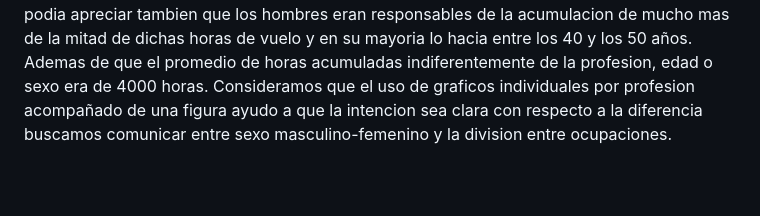
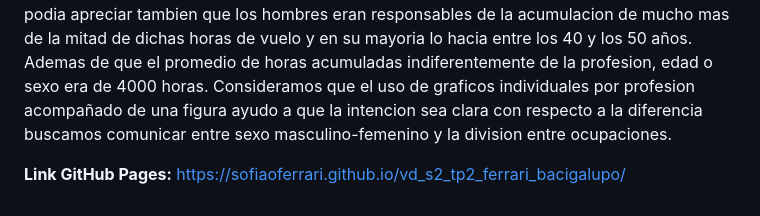
Before and after one commit to sofiaoferrari/vd_s2_tp2_ferrari_bacigalupo, a Markdown page: README.md, the part around the change. Drawn GitHub-style; blank space fills up the shorter version.

```diff
--- a/README.md
+++ b/README.md
@@ -6,3 +6,7 @@ Para el siguiente trabajo practico se nos solicito analizar un conjunto de datos
 En las visualizaciones 2 y 3 decidimos trabajar sobre la cantidad de horas de mision acumuladas por cada pais. Nos parecio interesante representar la relacion entre estos dos datos ya que notabamos en ellos la preponderancia de ciertos nombres por sobre otros y queriamos mostrar nuestra hipotesis de que estos mismos que surgian con mayor frecuencia entre las columnas eran aquellos que mas horas de vuelo acumuladas tenian. Para esto nos parecio conveniente utilizar el grafico de barras ya que era el que mas claro mostraba la diferencia en orden descendente del total de horas acumuladas entre los paises. Una vez comprobada dicha hipotesiss notamos que los dos mas nombrados - EEUU y USSR/Rusia - diferian poco y nada en la cantidad de horas acumuladas en total, por lo que decidimos en la visualizacion numero 2 hacer una comparacion entre las horas de vuelo acumuladas por año entre ambos. Para esto utilizamos el grafico de area en el cual se puede ver mas claramente la variacion año a año de las horas de vuelo totales y era el que mas sirvia ademas para comparar visualmente la diferencia entre uno y otro.
 
 Por otro lado, en las visualizaciones 1 y 4, si bien seguimos trabajando sobre la cantidad de horas de vuelo acumuladas, esta vez elegimos comunicar la relacion entre estas y el año en el que fueron realizadas. En la visualizacion numero 4 buscabamos comunicar en que año se realizo la mayor cantidad de horas de mision, fue por esto que utilizamos el grafico de barras que muestra claramente la diferencia año a año del aumento disminucion de la cantidad de horas acumuladas. A su vez, nos parecio importante compartir el sexo y la edad de los profesionales que acumularon dichas horas, por lo que en la visualizacion numero 1 mediante el uso de un grafico por ocupacion y las figuras - particularmente del circulo - buscamos comunicar como ademas de la informacion representada en la visualizacion numero 4 se podia apreciar tambien que los hombres eran responsables de la acumulacion de mucho mas de la mitad de dichas horas de vuelo y en su mayoria lo hacia entre los 40 y los 50 años. Ademas de que el promedio de horas acumuladas indiferentemente de la profesion, edad o sexo era de 4000 horas. Consideramos que el uso de graficos individuales por profesion acompañado de una figura ayudo a que la intencion sea clara con respecto a la diferencia buscamos comunicar entre sexo masculino-femenino y la division entre ocupaciones.
+
+
+
+**Link GitHub Pages:** https://sofiaoferrari.github.io/vd_s2_tp2_ferrari_bacigalupo/
```
